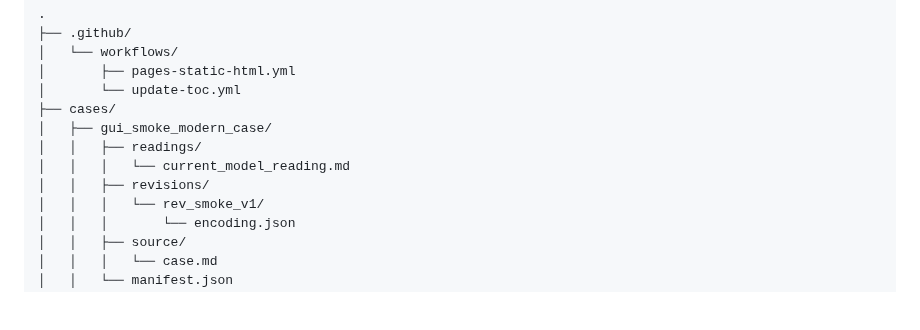
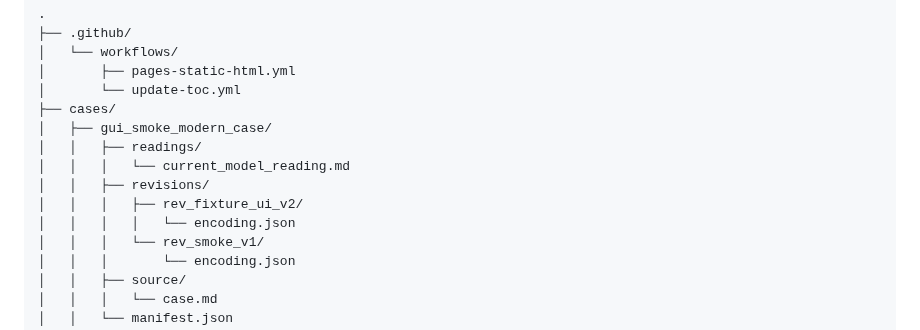
Before and after one commit to CMDR-Kegaira-Ohaya/gfe-engine-exp, a Markdown page: TOC.md, the part around the change. Rendered like a GitHub page; blank space fills up the shorter version.

Commit message:
Auto-update TOC

```diff
--- a/TOC.md
+++ b/TOC.md
@@ -41,6 +41,8 @@
 │   │   ├── readings/
 │   │   │   └── current_model_reading.md
 │   │   ├── revisions/
+│   │   │   ├── rev_fixture_ui_v2/
+│   │   │   │   └── encoding.json
 │   │   │   └── rev_smoke_v1/
 │   │   │       └── encoding.json
 │   │   ├── source/
```
